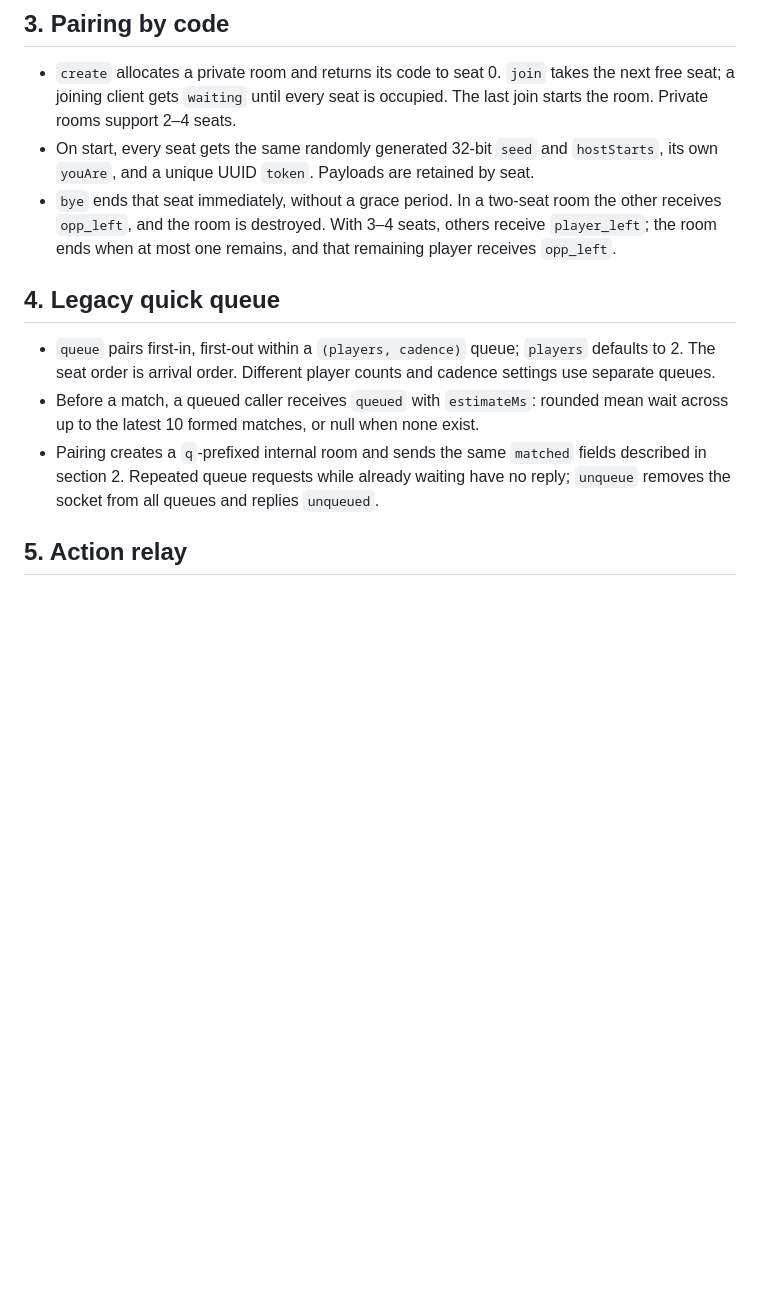
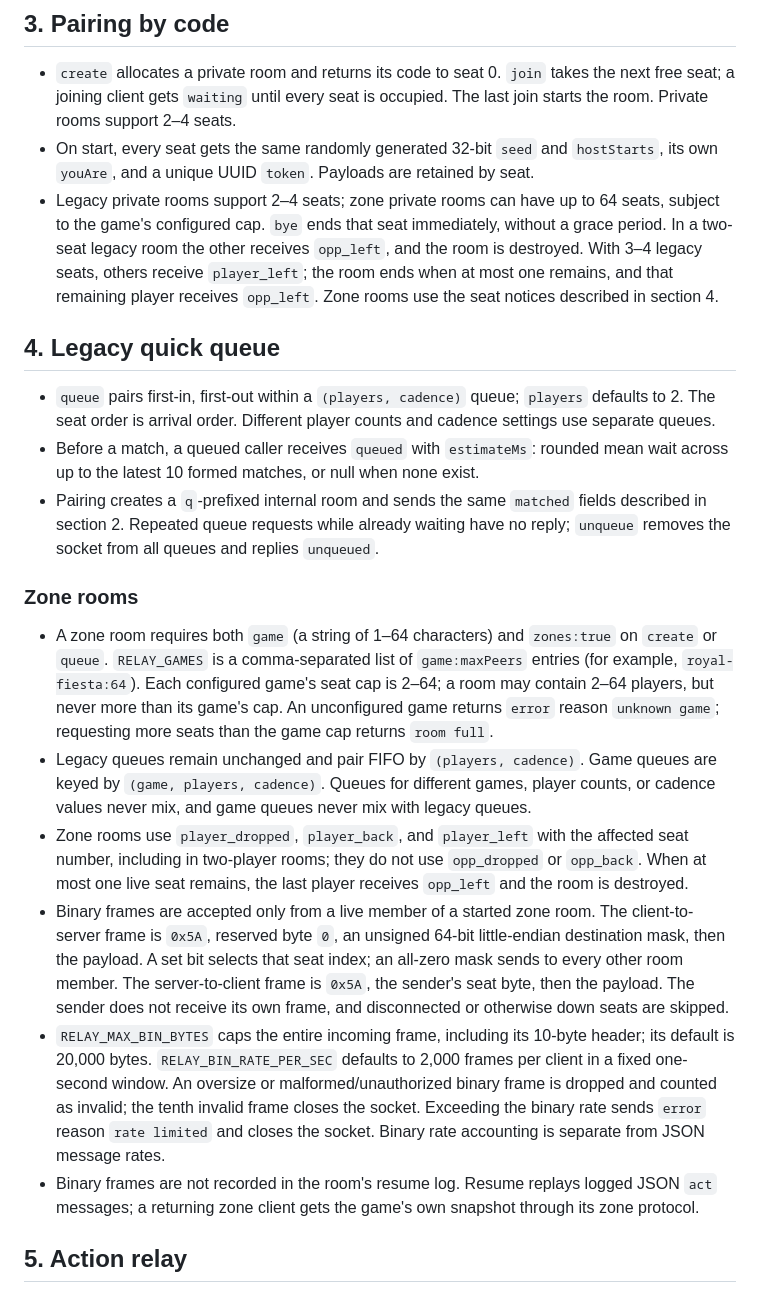
Before and after one commit to Etcito/gamesaloon, a Markdown page: docs/RELAY.md, the part around one of its changes. Drawn GitHub-style; blank space fills up the shorter version.

```diff
--- a/docs/RELAY.md
+++ b/docs/RELAY.md
@@ -42,13 +42,22 @@ Server messages:
 
 - `create` allocates a private room and returns its code to seat 0. `join` takes the next free seat; a joining client gets `waiting` until every seat is occupied. The last join starts the room. Private rooms support 2–4 seats.
 - On start, every seat gets the same randomly generated 32-bit `seed` and `hostStarts`, its own `youAre`, and a unique UUID `token`. Payloads are retained by seat.
-- `bye` ends that seat immediately, without a grace period. In a two-seat room the other receives `opp_left`, and the room is destroyed. With 3–4 seats, others receive `player_left`; the room ends when at most one remains, and that remaining player receives `opp_left`.
+- Legacy private rooms support 2–4 seats; zone private rooms can have up to 64 seats, subject to the game's configured cap. `bye` ends that seat immediately, without a grace period. In a two-seat legacy room the other receives `opp_left`, and the room is destroyed. With 3–4 legacy seats, others receive `player_left`; the room ends when at most one remains, and that remaining player receives `opp_left`. Zone rooms use the seat notices described in section 4.
 
 ## 4. Legacy quick queue
 
 - `queue` pairs first-in, first-out within a `(players, cadence)` queue; `players` defaults to 2. The seat order is arrival order. Different player counts and cadence settings use separate queues.
 - Before a match, a queued caller receives `queued` with `estimateMs`: rounded mean wait across up to the latest 10 formed matches, or null when none exist.
 - Pairing creates a `q`-prefixed internal room and sends the same `matched` fields described in section 2. Repeated queue requests while already waiting have no reply; `unqueue` removes the socket from all queues and replies `unqueued`.
+
+### Zone rooms
+
+- A zone room requires both `game` (a string of 1–64 characters) and `zones:true` on `create` or `queue`. `RELAY_GAMES` is a comma-separated list of `game:maxPeers` entries (for example, `royal-fiesta:64`). Each configured game's seat cap is 2–64; a room may contain 2–64 players, but never more than its game's cap. An unconfigured game returns `error` reason `unknown game`; requesting more seats than the game cap returns `room full`.
+- Legacy queues remain unchanged and pair FIFO by `(players, cadence)`. Game queues are keyed by `(game, players, cadence)`. Queues for different games, player counts, or cadence values never mix, and game queues never mix with legacy queues.
+- Zone rooms use `player_dropped`, `player_back`, and `player_left` with the affected seat number, including in two-player rooms; they do not use `opp_dropped` or `opp_back`. When at most one live seat remains, the last player receives `opp_left` and the room is destroyed.
+- Binary frames are accepted only from a live member of a started zone room. The client-to-server frame is `0x5A`, reserved byte `0`, an unsigned 64-bit little-endian destination mask, then the payload. A set bit selects that seat index; an all-zero mask sends to every other room member. The server-to-client frame is `0x5A`, the sender's seat byte, then the payload. The sender does not receive its own frame, and disconnected or otherwise down seats are skipped.
+- `RELAY_MAX_BIN_BYTES` caps the entire incoming frame, including its 10-byte header; its default is 20,000 bytes. `RELAY_BIN_RATE_PER_SEC` defaults to 2,000 frames per client in a fixed one-second window. An oversize or malformed/unauthorized binary frame is dropped and counted as invalid; the tenth invalid frame closes the socket. Exceeding the binary rate sends `error` reason `rate limited` and closes the socket. Binary rate accounting is separate from JSON message rates.
+- Binary frames are not recorded in the room's resume log. Resume replays logged JSON `act` messages; a returning zone client gets the game's own snapshot through its zone protocol.
 
 ## 5. Action relay
 
```
Also changed, not shown: other parts of docs/RELAY.md (+35 -6 lines).
